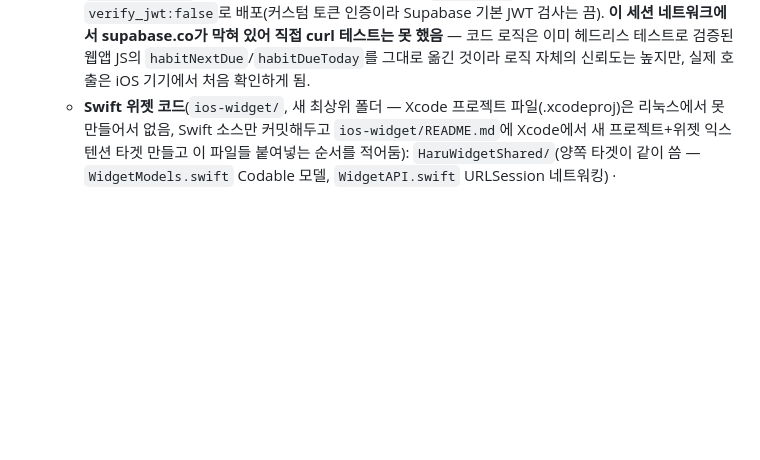
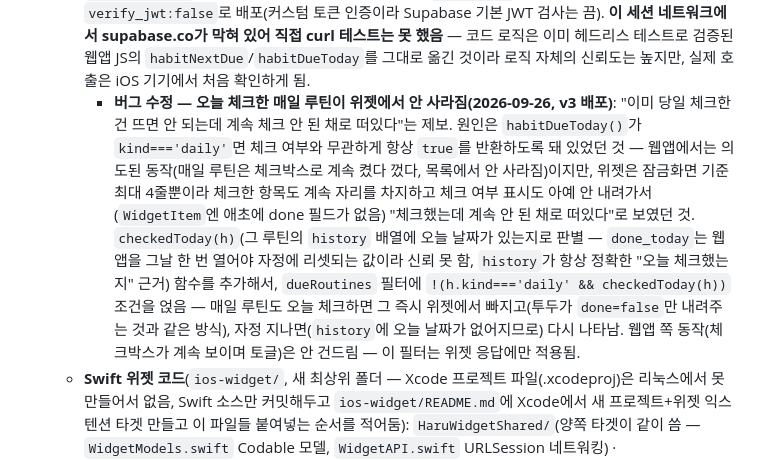
Before and after one commit to BokiVoki/test, a Markdown page: CLAUDE.md, the part around the change. GitHub-like rendering; blank space fills up the shorter version.

Commit message:
CLAUDE.md: 위젯 오늘 체크한 매일 루틴이 안 사라지던 버그 수정 기록
Supabase Edge Function widget-data v3 배포 — daily 루틴은 체크 여부와
무관하게 habitDueToday가 항상 true라 위젯에서 안 사라지던 문제.
history 배열로 오늘 체크 여부를 판별해 오늘 체크한 매일 루틴은
위젯 응답에서 빼도록 수정(자정 지나면 다시 나타남).

Co-Authored-By: Claude Sonnet 5 <noreply@anthropic.com>
Claude-Session: https://claude.ai/code/session_01WTrASTzgR8hZczLaamMnVB

```diff
--- a/CLAUDE.md
+++ b/CLAUDE.md
@@ -128,6 +128,7 @@
   - **2단계 완료 — 루틴 엔진**: 새 테이블 `cal_routines`(`hasCalRoutines` 프로브) — 기존 `routines`(상시업무, 매월/격월+프로젝트 전용)와는 완전히 별개. 주기 종류(`kind`) 4가지: `daily`(매일, 자정 자동 리셋) · `interval`(N일/N주/N달마다, `unit`+`n`) · `weekday`(특정 요일들마다, `weekdays` 배열) · `monthday`(매달 특정일, `monthday`). **핵심 동작**: `daily`는 체크해도 오늘 목록에 그대로 남아 켜짐/꺼짐만 토글(`doneToday`, `dailyResetToday()`가 매일 자정 다 꺼줌 — 기존 "오늘" 플래그 리셋과 같은 함수에 얹음). 나머지 세 종류는 체크하는 순간 **오늘 목록에서 사라지고**(`habitDueToday`가 `nextDue<=오늘`일 때만 보여줌) `habitNextDue()`가 계산한 다음 예정일까지 "예정된 루틴" 목록으로 내려감(안 그러면 완전히 숨어서 관리를 못 하니 두 목록으로 나눔) — 처음 만든 루틴은 `nextDue`가 비어있어서 바로 오늘 목록에 뜸. `weekday`는 오늘 다음으로 가장 가까운 지정 요일, `monthday`는 다음 달 같은 날짜, `interval`은 체크한 날+주기만큼 뒤. 폼(`.crform`)이 `kind` select 값에 따라 관련 입력칸만 보여줌(`crIntervalFields`/`crWeekdayFields`/`crMonthdayFields`). 날짜 계산은 헤드리스 테스트에서 **`Date`를 오버라이드해 "오늘"을 고정**하고(화요일 기준 월/목 지정→다음 목요일, 9/22 기준 매달 15일→10/15, 2주마다→10/6 등) 검증. 이때 `.ck.on`(체크됨 표시) CSS가 원래 테이블 안(`tr.done .ck`)에만 있어서 이 div 기반 행에선 체크해도 **눈으로는 안 보이는 잠재 버그**가 있었음(클래스는 붙지만 색이 안 바뀜, 클래스 존재만 검사하던 테스트라 못 잡았었음) → `.ck.on{}` 규칙을 테이블 밖에도 추가해서 고침(2단계·3단계 체크박스 둘 다에 적용됨).
   - **3단계 완료 — 투두 체크리스트 + 잠금화면/홈 화면 위젯**: 새 테이블 `cal_todos`(`hasCalTodos` 프로브, `id`/`title`/`done`/`sort`/`created`) — 캘린더에 안 뜨고, 초기화도 없는 **단순 체크리스트**(기존 `todos`의 프로젝트·마감·우선순위 체계와 완전히 무관, 그래서 새 테이블로 분리). 체크한 항목은 지워지지 않고 취소선 처리된 채 **목록 맨 아래로** 정렬(`(a.done-b.done)`). 삭제는 되돌리기 토스트 지원(다른 삭제와 동일 패턴).
   - **위젯 백엔드 — Supabase Edge Function `widget-data`**: 위젯(로그인 세션 없음)이 안전하게 읽고 체크할 수 있는 좁은 API. Supabase JWT 대신 **고정 토큰**(`x-widget-token` 헤더)으로만 인증 — 서비스 키를 Swift 앱에 직접 넣지 않으려고(그러면 앱을 리버스해서 DB 전체 키가 털릴 위험) 이 엔드포인트 하나에만 통하는 별도 토큰을 새로 생성해서 씀(DB 서비스 키와 무관, 이 토큰이 새도 블라스트 반경이 "루틴/투두 읽기·체크·투두 추가"로 좁음). `GET`으로 오늘 체크할 루틴(`habitDueToday` 로직을 TypeScript로 그대로 포팅)+안 끝난 투두를 반환, `POST {type,action,id/title}`로 체크(`routine`이면 `habitNextDue`도 TS로 포팅해서 다음 예정일 계산)·투두 추가. **하드코딩된 owner uuid**(개인 단일사용자 앱이라 `HARU_OWNER_ID`처럼 이 함수 안에도 고정값으로 넣음, `auth.users`에서 조회한 값). `verify_jwt:false`로 배포(커스텀 토큰 인증이라 Supabase 기본 JWT 검사는 끔). **이 세션 네트워크에서 supabase.co가 막혀 있어 직접 curl 테스트는 못 했음** — 코드 로직은 이미 헤드리스 테스트로 검증된 웹앱 JS의 `habitNextDue`/`habitDueToday`를 그대로 옮긴 것이라 로직 자체의 신뢰도는 높지만, 실제 호출은 iOS 기기에서 처음 확인하게 됨.
+    - **버그 수정 — 오늘 체크한 매일 루틴이 위젯에서 안 사라짐(2026-09-26, v3 배포)**: "이미 당일 체크한 건 뜨면 안 되는데 계속 체크 안 된 채로 떠있다"는 제보. 원인은 `habitDueToday()`가 `kind==='daily'`면 체크 여부와 무관하게 항상 `true`를 반환하도록 돼 있었던 것 — 웹앱에서는 의도된 동작(매일 루틴은 체크박스로 계속 켰다 껐다, 목록에서 안 사라짐)이지만, 위젯은 잠금화면 기준 최대 4줄뿐이라 체크한 항목도 계속 자리를 차지하고 체크 여부 표시도 아예 안 내려가서(`WidgetItem`엔 애초에 done 필드가 없음) "체크했는데 계속 안 된 채로 떠있다"로 보였던 것. `checkedToday(h)`(그 루틴의 `history` 배열에 오늘 날짜가 있는지로 판별 — `done_today`는 웹앱을 그날 한 번 열어야 자정에 리셋되는 값이라 신뢰 못 함, `history`가 항상 정확한 "오늘 체크했는지" 근거) 함수를 추가해서, `dueRoutines` 필터에 `!(h.kind==='daily' && checkedToday(h))` 조건을 얹음 — 매일 루틴도 오늘 체크하면 그 즉시 위젯에서 빠지고(투두가 `done=false`만 내려주는 것과 같은 방식), 자정 지나면(`history`에 오늘 날짜가 없어지므로) 다시 나타남. 웹앱 쪽 동작(체크박스가 계속 보이며 토글)은 안 건드림 — 이 필터는 위젯 응답에만 적용됨.
   - **Swift 위젯 코드**(`ios-widget/`, 새 최상위 폴더 — Xcode 프로젝트 파일(.xcodeproj)은 리눅스에서 못 만들어서 없음, Swift 소스만 커밋해두고 `ios-widget/README.md`에 Xcode에서 새 프로젝트+위젯 익스텐션 타겟 만들고 이 파일들 붙여넣는 순서를 적어둠): `HaruWidgetShared/`(양쪽 타겟이 같이 씀 — `WidgetModels.swift` Codable 모델, `WidgetAPI.swift` URLSession 네트워킹) · `HaruWidgetExtension/`(위젯 타겟 — `Provider.swift`가 `TimelineProvider`로 30분마다 갱신 시도, `CheckItemIntent.swift`가 iOS 17+ 인터랙티브 위젯의 체크 버튼 App Intent, `HaruWidgetView.swift`가 `accessoryRectangular`(잠금화면, 최대 4개 압축)·`systemMedium`(홈 화면, 최대 8개 여유있게) 두 크기 다 지원) · `HaruWidgetApp/`(메인 앱 타겟 — 화면이 **딱 하나**, 투두 빠른 추가 폼. 위젯에서 체크 버튼이 아닌 곳을 탭하면 `.widgetURL()`로 이 앱이 열리는데 화면이 하나뿐이라 자연스럽게 빠른입력 화면으로 연결됨, 별도 딥링크 라우팅 로직 불필요). **App Group 안 씀** — 위젯과 앱 둘 다 같은 Edge Function을 직접 HTTPS로 호출해서 데이터를 공유할 방법(공유 UserDefaults 등)이 필요 없었음, 그래서 Xcode 설정이 좀 더 단순함.
   - **테스트 한계**: 이 세션엔 Swift 컴파일러도 Xcode도 없어서 **문법 검증을 못 함** — iOS 17 App Intents/WidgetKit의 표준 API 패턴(`Button(intent:)`, `TimelineProvider`, `StaticConfiguration` 등)을 따라 신중하게 작성했지만, 실제 빌드·동작 확인은 맥+Xcode에서 처음 하게 됨. 무료 Apple ID로 기기에 설치하면 **인증서가 7일마다 만료**되니 그 안에 Xcode로 재실행해야 함(유료 개발자 계정 없으면).
   - **루틴/투두 개별 수정 + 매일 루틴 시간대 구분(2026-09-25)**: "루틴/투두 항목 개별 수정 가능하게, 매일 루틴은 아침/점심/저녁 구분, 매일 루틴/그 외 정기 루틴 파트 구분해서 표기"라는 요청.
```
